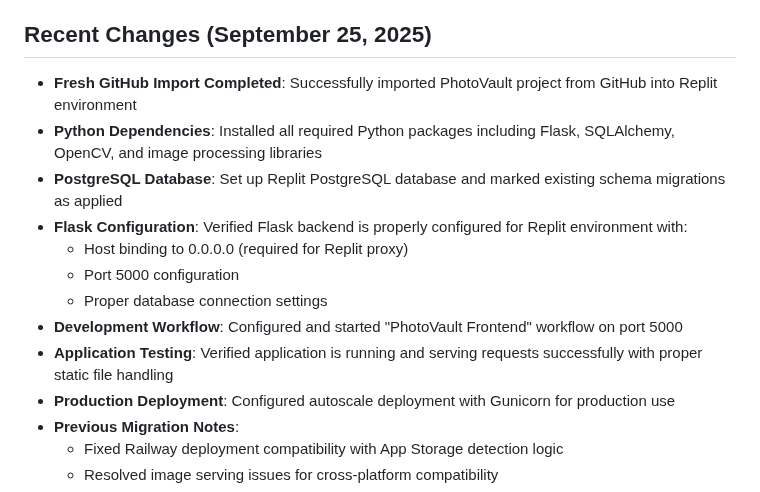
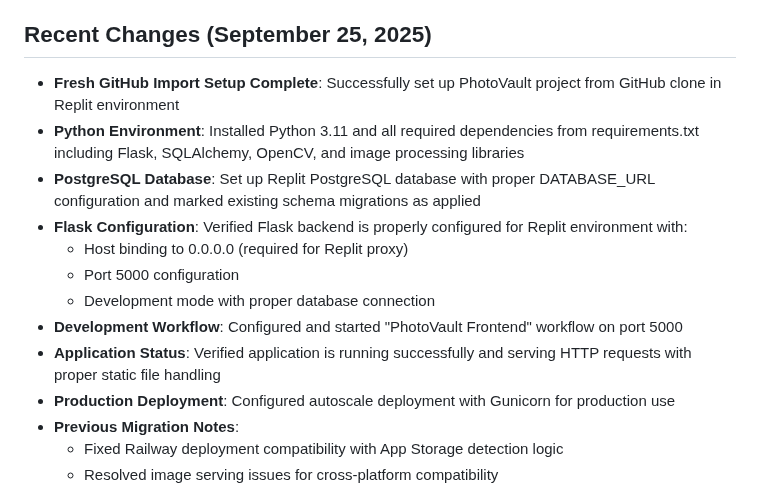
Before and after one commit to hamkasu/photoverone, a Markdown page: replit.md, the part around the change. Drawn GitHub-style.

Commit message:
Update Replit setup instructions for PhotoVault project
Configure DATABASE_URL for PostgreSQL in Replit, update Python environment details, and refine application status verification.

Replit-Commit-Author: Agent
Replit-Commit-Session-Id: 1eae07cf-02a0-4576-b00f-1afe08b174dd
Replit-Commit-Checkpoint-Type: full_checkpoint
Replit-Commit-Screenshot-Url: https://storage.googleapis.com/screenshot-production-us-central1/cdbc0103-b513-4231-9717-70021fbd4155/1eae07cf-02a0-4576-b00f-1afe08b174dd/RKx3z9w

```diff
--- a/replit.md
+++ b/replit.md
@@ -3,15 +3,15 @@
 PhotoVault by Calmic Sdn Bhd is a professional photo management platform built with Flask. Its purpose is to provide secure storage, advanced editing, and comprehensive organization of photographs. It aims to deliver an enterprise-grade solution for personal and professional photo archiving, featuring robust security, role-based access control, user management, and administrative tools. The platform seeks to offer an efficient and secure environment for managing photo collections.
 
 ## Recent Changes (September 25, 2025)
-- **Fresh GitHub Import Completed**: Successfully imported PhotoVault project from GitHub into Replit environment
-- **Python Dependencies**: Installed all required Python packages including Flask, SQLAlchemy, OpenCV, and image processing libraries
-- **PostgreSQL Database**: Set up Replit PostgreSQL database and marked existing schema migrations as applied
+- **Fresh GitHub Import Setup Complete**: Successfully set up PhotoVault project from GitHub clone in Replit environment
+- **Python Environment**: Installed Python 3.11 and all required dependencies from requirements.txt including Flask, SQLAlchemy, OpenCV, and image processing libraries
+- **PostgreSQL Database**: Set up Replit PostgreSQL database with proper DATABASE_URL configuration and marked existing schema migrations as applied
 - **Flask Configuration**: Verified Flask backend is properly configured for Replit environment with:
   - Host binding to 0.0.0.0 (required for Replit proxy)
   - Port 5000 configuration
-  - Proper database connection settings
+  - Development mode with proper database connection
 - **Development Workflow**: Configured and started "PhotoVault Frontend" workflow on port 5000
-- **Application Testing**: Verified application is running and serving requests successfully with proper static file handling
+- **Application Status**: Verified application is running successfully and serving HTTP requests with proper static file handling
 - **Production Deployment**: Configured autoscale deployment with Gunicorn for production use
 - **Previous Migration Notes**:
   - Fixed Railway deployment compatibility with App Storage detection logic
```
